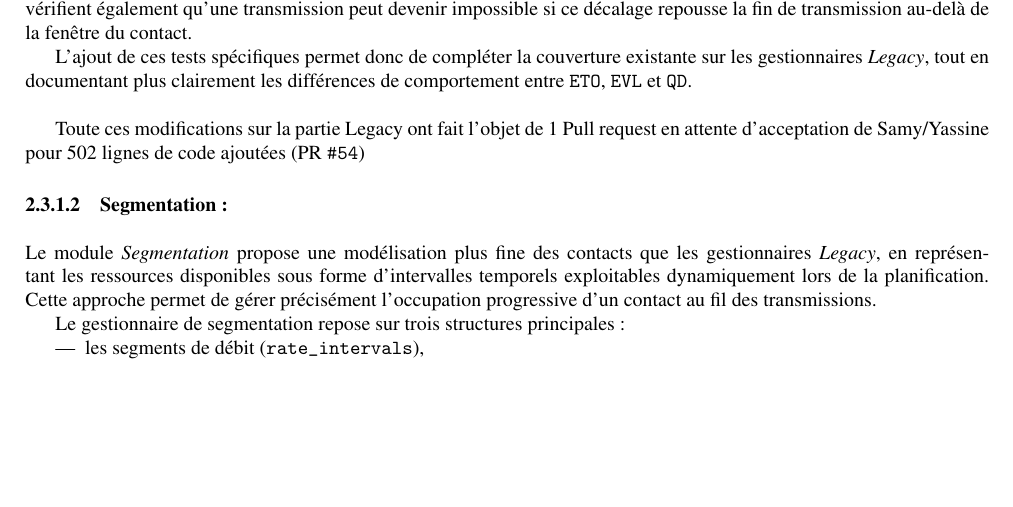
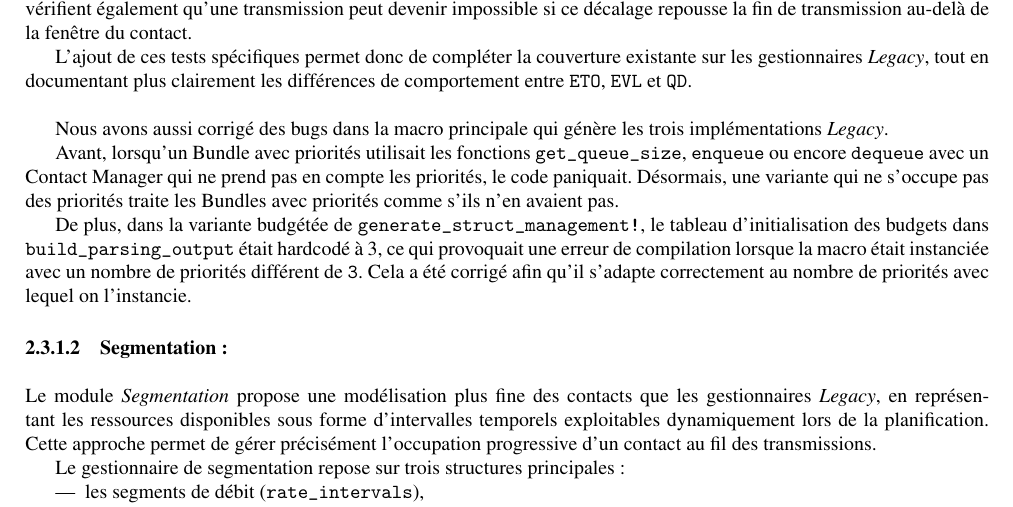
Before and after one commit to BastienDague/ProjetProgrammationGroupeV, a LaTeX document (Rapport/Final/rapport.tex): part of page 12 of 42, cut so that both start at the same text, the shorter picture padded with empty space. Compiled offline with pdfLaTeX.

Commit message:
Rajout de ma partie des fix dans legacy

```diff
--- a/Rapport/Final/rapport.tex
+++ b/Rapport/Final/rapport.tex
@@ -411,7 +411,22 @@ Enfin, pour \texttt{QD}, les tests valident que l’occupation de la file peut d
 
 L’ajout de ces tests spécifiques permet donc de compléter la couverture existante sur les gestionnaires \textit{Legacy}, tout en documentant plus clairement les différences de comportement entre \texttt{ETO}, \texttt{EVL} et \texttt{QD}.\\
 
-Toute ces modifications sur la partie Legacy ont fait l'objet de 1 Pull request en attente d'acceptation de Samy/Yassine pour 502 lignes de code ajoutées (PR \texttt{\#54})
+Nous avons aussi corrigé des bugs dans la macro principale qui génère les trois implémentations \textit{Legacy}.
+
+Avant, lorsqu'un \gls{bundle} avec priorités utilisait les fonctions
+\texttt{get\_queue\_size}, \texttt{enqueue} ou encore \texttt{dequeue}
+avec un Contact Manager qui ne prend pas en compte les priorités,
+le code paniquait.
+Désormais, une variante qui ne s'occupe pas des priorités traite
+les \glspl{bundle} avec priorités comme s'ils n'en avaient pas.
+
+De plus, dans la variante budgétée de \texttt{generate\_struct\_management!},
+le tableau d'initialisation des budgets dans \texttt{build\_parsing\_output}
+était hardcodé à 3, ce qui provoquait une erreur de
+compilation lorsque la macro était instanciée avec un nombre de priorités
+différent de \texttt{3}.
+Cela a été corrigé afin qu'il s'adapte correctement au nombre de priorités
+avec lequel on l'instancie.
 
 \paragraph{Segmentation :}~\\\\
 Le module \textit{Segmentation} propose une modélisation plus fine des contacts que les gestionnaires \textit{Legacy}, en représentant les ressources disponibles sous forme d’intervalles temporels exploitables dynamiquement lors de la planification. Cette approche permet de gérer précisément l’occupation progressive d’un contact au fil des transmissions.
```
